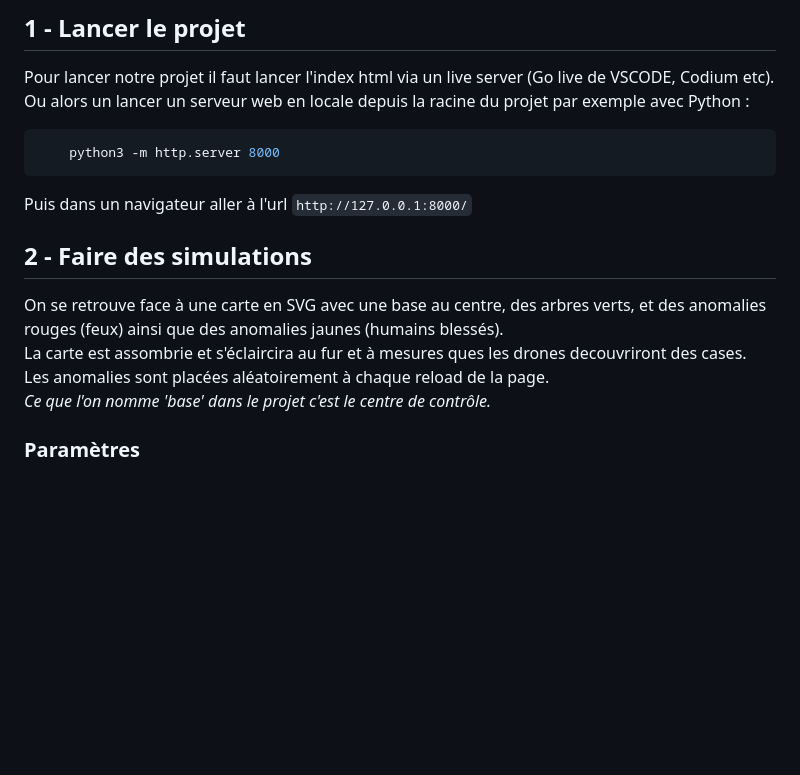
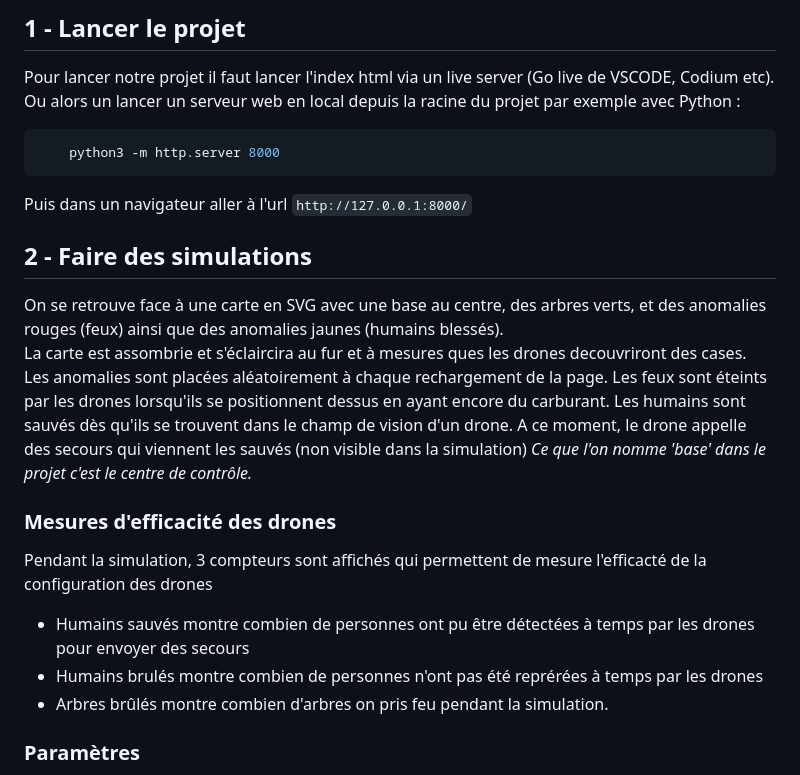
Before and after one commit to Nizijolas/iaComplexe, a Markdown page: README.md, the part around the change. Drawn GitHub-style; blank space fills up the shorter version.

Commit message:
MaJ README

````diff
--- a/README.md
+++ b/README.md
@@ -5,7 +5,7 @@
 ## 1 - Lancer le projet
 
 Pour lancer notre projet il faut lancer l'index html via un live server (Go live de VSCODE,  Codium etc).
-Ou alors un lancer un serveur web en locale depuis la racine du projet par exemple avec Python :
+Ou alors un lancer un serveur web en local depuis la racine du projet par exemple avec Python :
 
 ```python
     python3 -m http.server 8000
@@ -15,10 +15,20 @@ Puis dans un navigateur aller à l'url `http://127.0.0.1:8000/`
 
 ## 2 - Faire des simulations
 
-On se retrouve face à une carte en SVG   avec une base au centre, des arbres verts, et des anomalies rouges (feux) ainsi que des anomalies jaunes (humains blessés).
+On se retrouve face à une carte en SVG avec une base au centre, des arbres verts, et des anomalies rouges (feux) ainsi que des anomalies jaunes (humains blessés).
 La carte est assombrie et s'éclaircira au fur et à mesures ques les drones decouvriront des cases.
-Les anomalies sont placées aléatoirement à chaque reload de la page.
+Les anomalies sont placées aléatoirement à chaque rechargement de la page.
+Les feux sont éteints par les drones lorsqu'ils se positionnent dessus en ayant encore du carburant.
+Les humains sont sauvés dès qu'ils se trouvent dans le champ de vision d'un drone. A ce moment, le drone appelle des secours qui viennent les sauvés (non visible dans la simulation)
 *Ce que l'on nomme 'base' dans le projet c'est le centre de contrôle.*
+
+### Mesures d'efficacité des drones
+
+Pendant la simulation, 3 compteurs sont affichés qui permettent de mesure l'efficacté de la configuration des drones
+
+- Humains sauvés montre combien de personnes ont pu être détectées à temps par les drones pour envoyer des secours
+- Humains brulés montre combien de personnes n'ont pas été reprérées à temps par les drones
+- Arbres brûlés montre combien d'arbres on pris feu pendant la simulation.
 
 ### Paramètres
 
````
